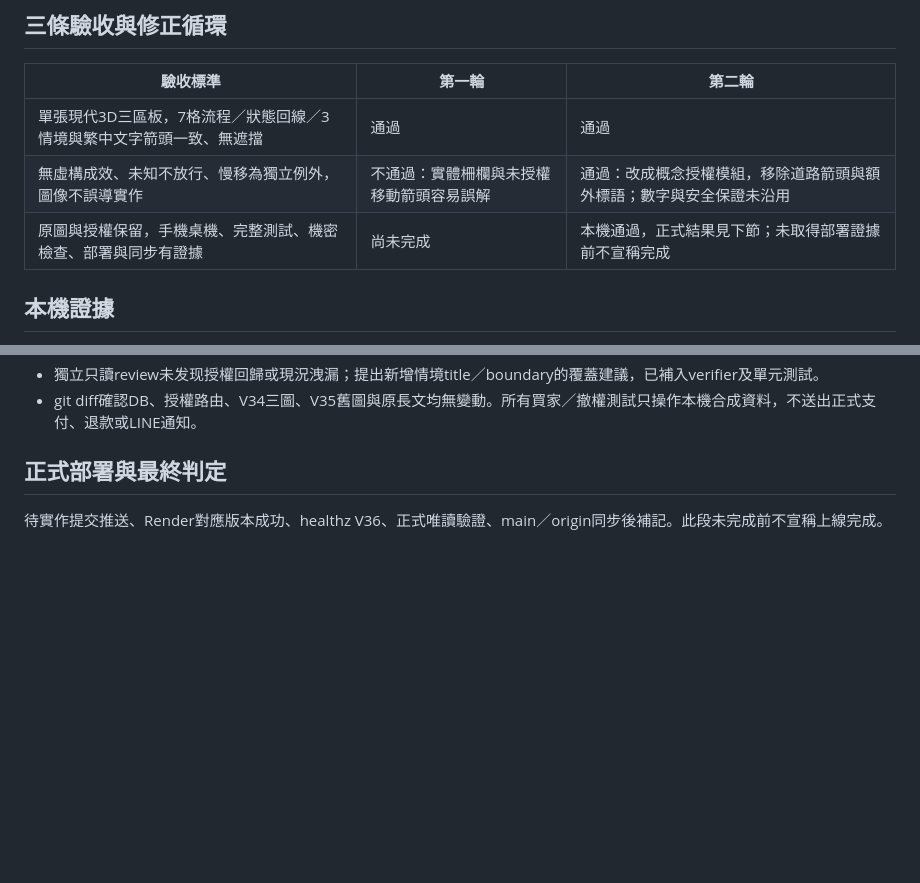
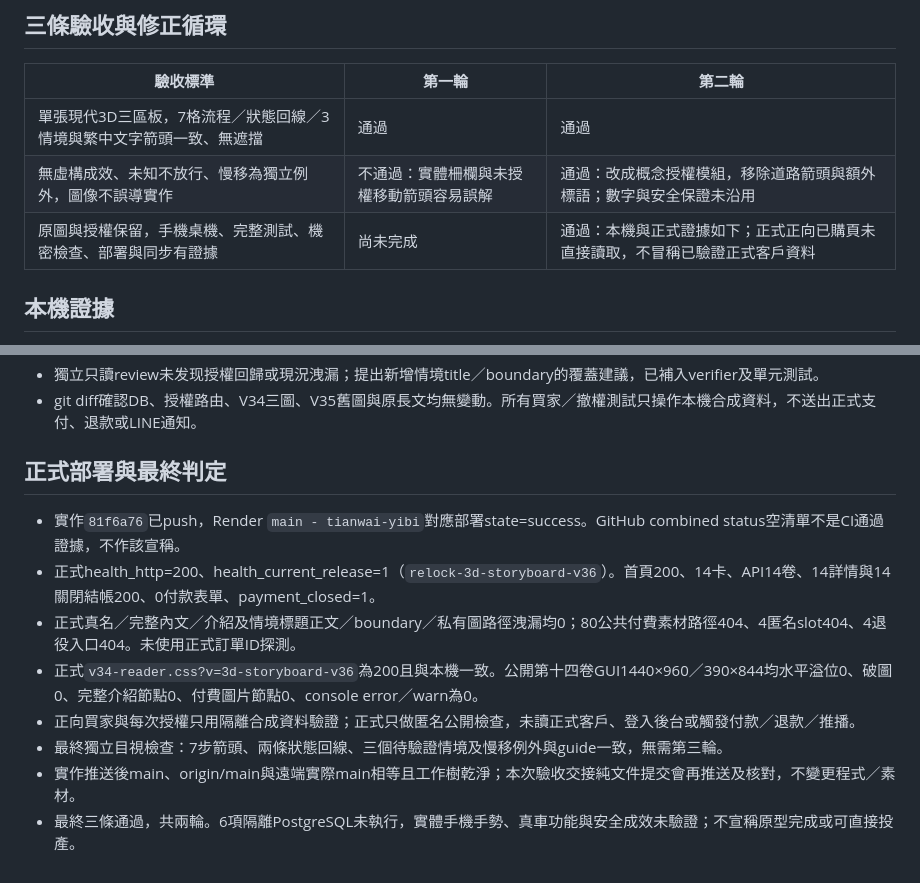
Before and after one commit to fishxit777/TianWaiYiBi, a Markdown page: docs/updates/2026-09-15-relock-storyboard-v36.md, 2 parts joined by grey strips. GitHub-like rendering; blank space fills up the shorter version.

Commit message:
Record V36 storyboard production verification

```diff
--- a/docs/updates/2026-09-15-relock-storyboard-v36.md
+++ b/docs/updates/2026-09-15-relock-storyboard-v36.md
@@ -19,7 +19,7 @@
 | --- | --- | --- |
 | 單張現代3D三區板，7格流程／狀態回線／3情境與繁中文字箭頭一致、無遮擋 | 通過 | 通過 |
 | 無虛構成效、未知不放行、慢移為獨立例外，圖像不誤導實作 | 不通過：實體柵欄與未授權移動箭頭容易誤解 | 通過：改成概念授權模組，移除道路箭頭與額外標語；數字與安全保證未沿用 |
-| 原圖與授權保留，手機桌機、完整測試、機密檢查、部署與同步有證據 | 尚未完成 | 本機通過，正式結果見下節；未取得部署證據前不宣稱完成 |
+| 原圖與授權保留，手機桌機、完整測試、機密檢查、部署與同步有證據 | 尚未完成 | 通過：本機與正式證據如下；正式正向已購頁未直接讀取，不冒稱已驗證正式客戶資料 |
 
 ## 本機證據
 
@@ -35,4 +35,11 @@
 
 ## 正式部署與最終判定
 
-待實作提交推送、Render對應版本成功、healthz V36、正式唯讀驗證、main／origin同步後補記。此段未完成前不宣稱上線完成。
+- 實作`81f6a76`已push，Render `main - tianwai-yibi`對應部署state=success。GitHub combined status空清單不是CI通過證據，不作該宣稱。
+- 正式health_http=200、health_current_release=1（`relock-3d-storyboard-v36`）。首頁200、14卡、API14卷、14詳情與14關閉結帳200、0付款表單、payment_closed=1。
+- 正式真名／完整內文／介紹及情境標題正文／boundary／私有圖路徑洩漏均0；80公共付費素材路徑404、4匿名slot404、4退役入口404。未使用正式訂單ID探測。
+- 正式`v34-reader.css?v=3d-storyboard-v36`為200且與本機一致。公開第十四卷GUI1440×960／390×844均水平溢位0、破圖0、完整介紹節點0、付費圖片節點0、console error／warn為0。
+- 正向買家與每次授權只用隔離合成資料驗證；正式只做匿名公開檢查，未讀正式客戶、登入後台或觸發付款／退款／推播。
+- 最終獨立目視檢查：7步箭頭、兩條狀態回線、三個待驗證情境及慢移例外與guide一致，無需第三輪。
+- 實作推送後main、origin/main與遠端實際main相等且工作樹乾淨；本次驗收交接純文件提交會再推送及核對，不變更程式／素材。
+- 最終三條通過，共兩輪。6項隔離PostgreSQL未執行，實體手機手勢、真車功能與安全成效未驗證；不宣稱原型完成或可直接投產。
```
Also changed, not shown: HANDOFF.md (+1 -1 lines).
